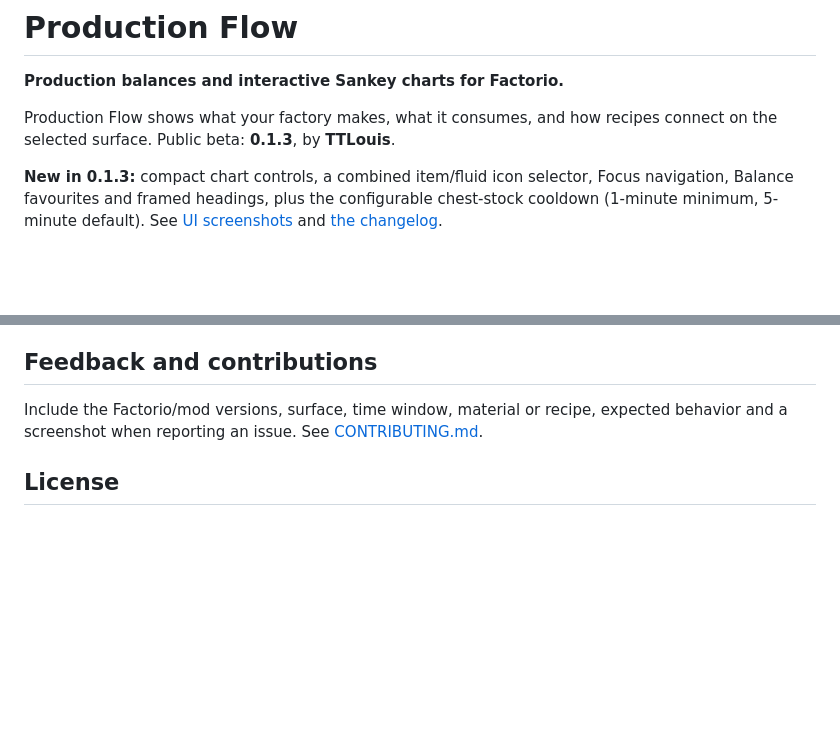
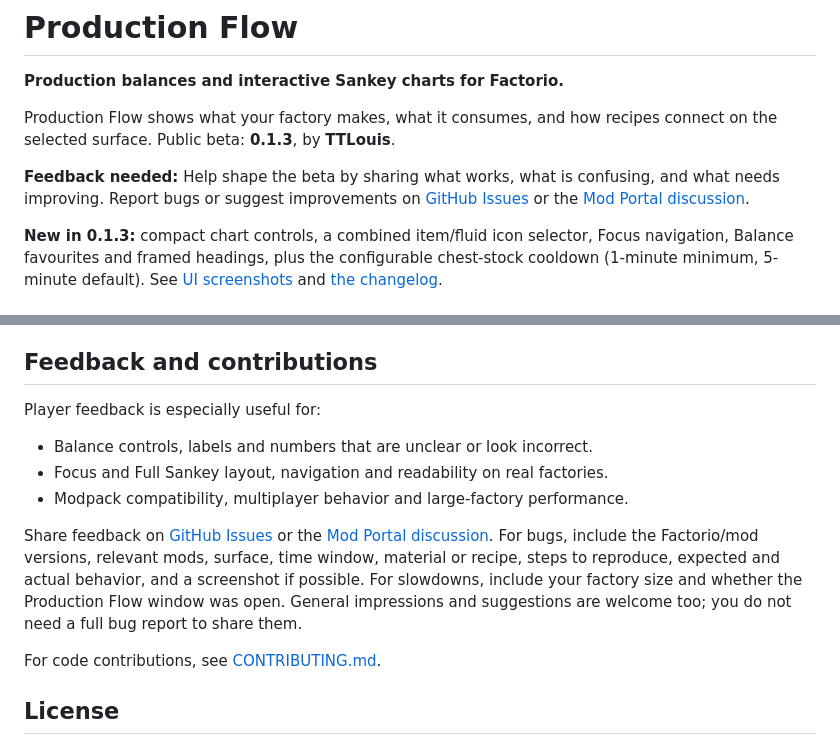
Before and after one commit to TTLouis/factorio-production-flow, a Markdown page: README.md, 2 parts joined by grey strips. GitHub-like rendering; blank space fills up the shorter version.

Commit message:
Request player feedback on beta pages

```diff
--- a/README.md
+++ b/README.md
@@ -4,6 +4,11 @@
 
 Production Flow shows what your factory makes, what it consumes, and how recipes
 connect on the selected surface. Public beta: **0.1.3**, by **TTLouis**.
+
+**Feedback needed:** Help shape the beta by sharing what works, what is confusing,
+and what needs improving. Report bugs or suggest improvements on
+[GitHub Issues](https://github.com/TTLouis/factorio-production-flow/issues) or the
+[Mod Portal discussion](https://mods.factorio.com/mod/production-flow/discussion).
 
 **New in 0.1.3:** compact chart controls, a combined item/fluid icon
 selector, Focus navigation, Balance favourites and framed headings, plus the
@@ -96,9 +101,21 @@ exports and local preview galleries are excluded from Git.
 
 ## Feedback and contributions
 
-Include the Factorio/mod versions, surface, time window, material or recipe,
-expected behavior and a screenshot when reporting an issue. See
-[CONTRIBUTING.md](CONTRIBUTING.md).
+Player feedback is especially useful for:
+
+- Balance controls, labels and numbers that are unclear or look incorrect.
+- Focus and Full Sankey layout, navigation and readability on real factories.
+- Modpack compatibility, multiplayer behavior and large-factory performance.
+
+Share feedback on [GitHub Issues](https://github.com/TTLouis/factorio-production-flow/issues)
+or the [Mod Portal discussion](https://mods.factorio.com/mod/production-flow/discussion).
+For bugs, include the Factorio/mod versions, relevant mods, surface, time window,
+material or recipe, steps to reproduce, expected and actual behavior, and a
+screenshot if possible. For slowdowns, include your factory size and whether the
+Production Flow window was open. General impressions and suggestions are welcome
+too; you do not need a full bug report to share them.
+
+For code contributions, see [CONTRIBUTING.md](CONTRIBUTING.md).
 
 ## License
 
```
Also changed, not shown: docs/mod-portal.md (+2 -0 lines).
